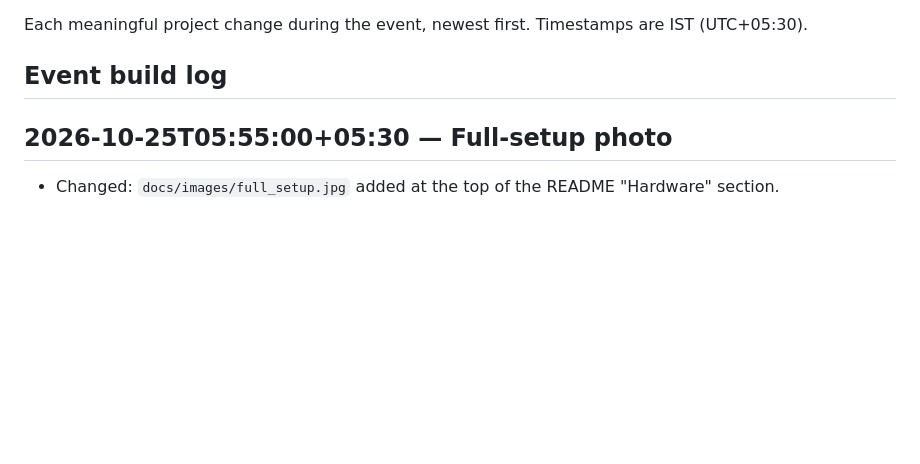
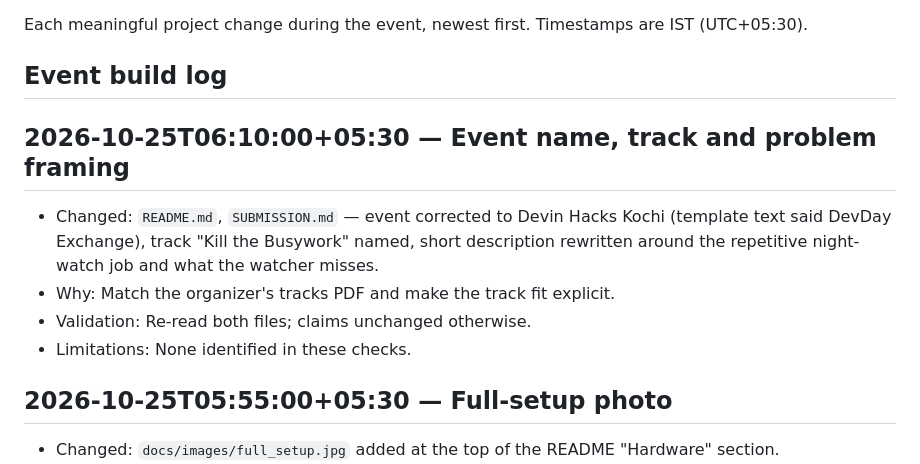
Before and after one commit to PASUMBA/Kaval, a Markdown page: CHANGELOG.md, the part around the change. GitHub-like rendering; blank space fills up the shorter version.

```diff
--- a/CHANGELOG.md
+++ b/CHANGELOG.md
@@ -3,6 +3,13 @@
 Each meaningful project change during the event, newest first. Timestamps are IST (UTC+05:30).
 
 ## Event build log
+
+## 2026-10-25T06:10:00+05:30 — Event name, track and problem framing
+
+- Changed: `README.md`, `SUBMISSION.md` — event corrected to Devin Hacks Kochi (template text said DevDay Exchange), track "Kill the Busywork" named, short description rewritten around the repetitive night-watch job and what the watcher misses.
+- Why: Match the organizer's tracks PDF and make the track fit explicit.
+- Validation: Re-read both files; claims unchanged otherwise.
+- Limitations: None identified in these checks.
 
 ## 2026-10-25T05:55:00+05:30 — Full-setup photo
 
```
Also changed, not shown: README.md (+3 -2 lines), SUBMISSION.md (+3 -2 lines).
